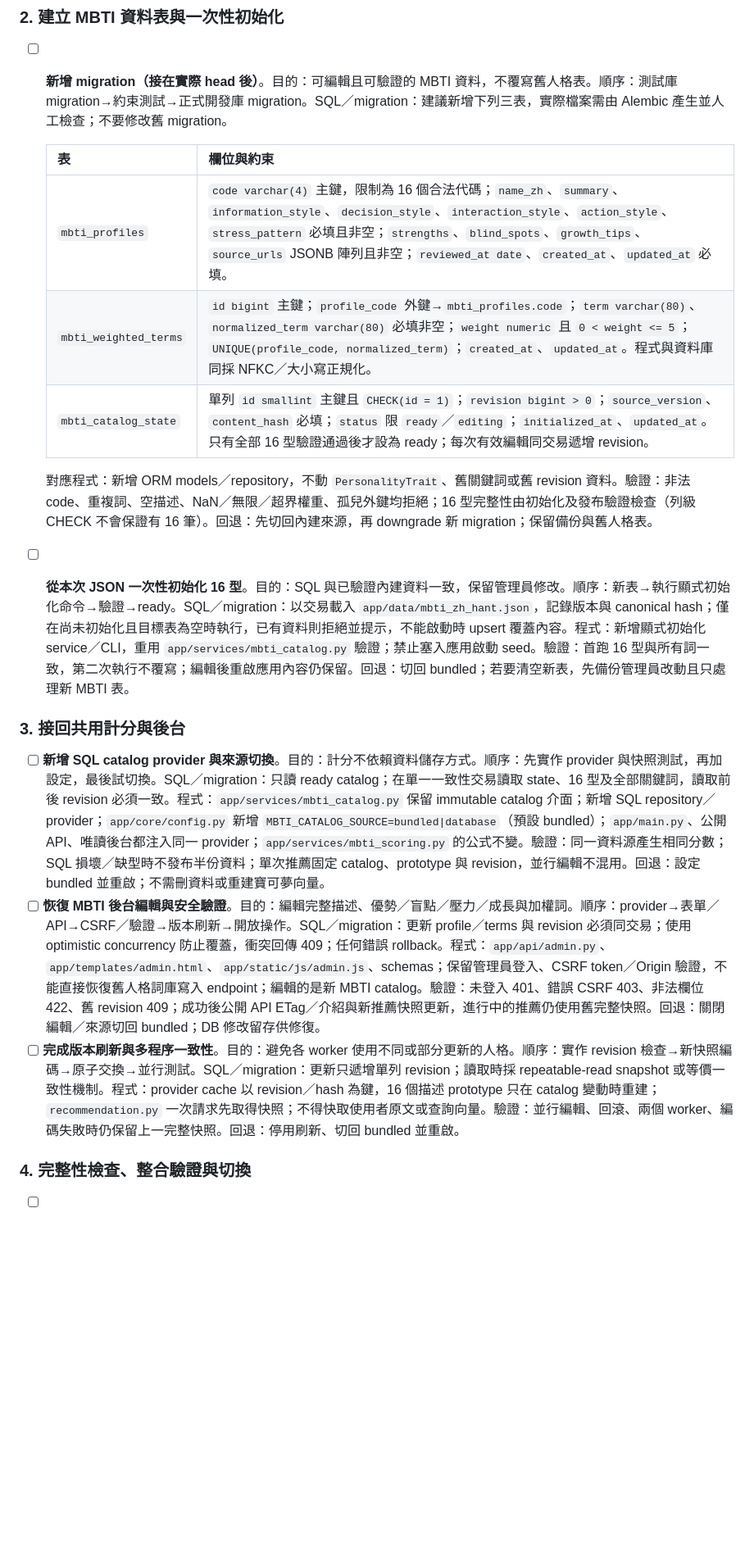
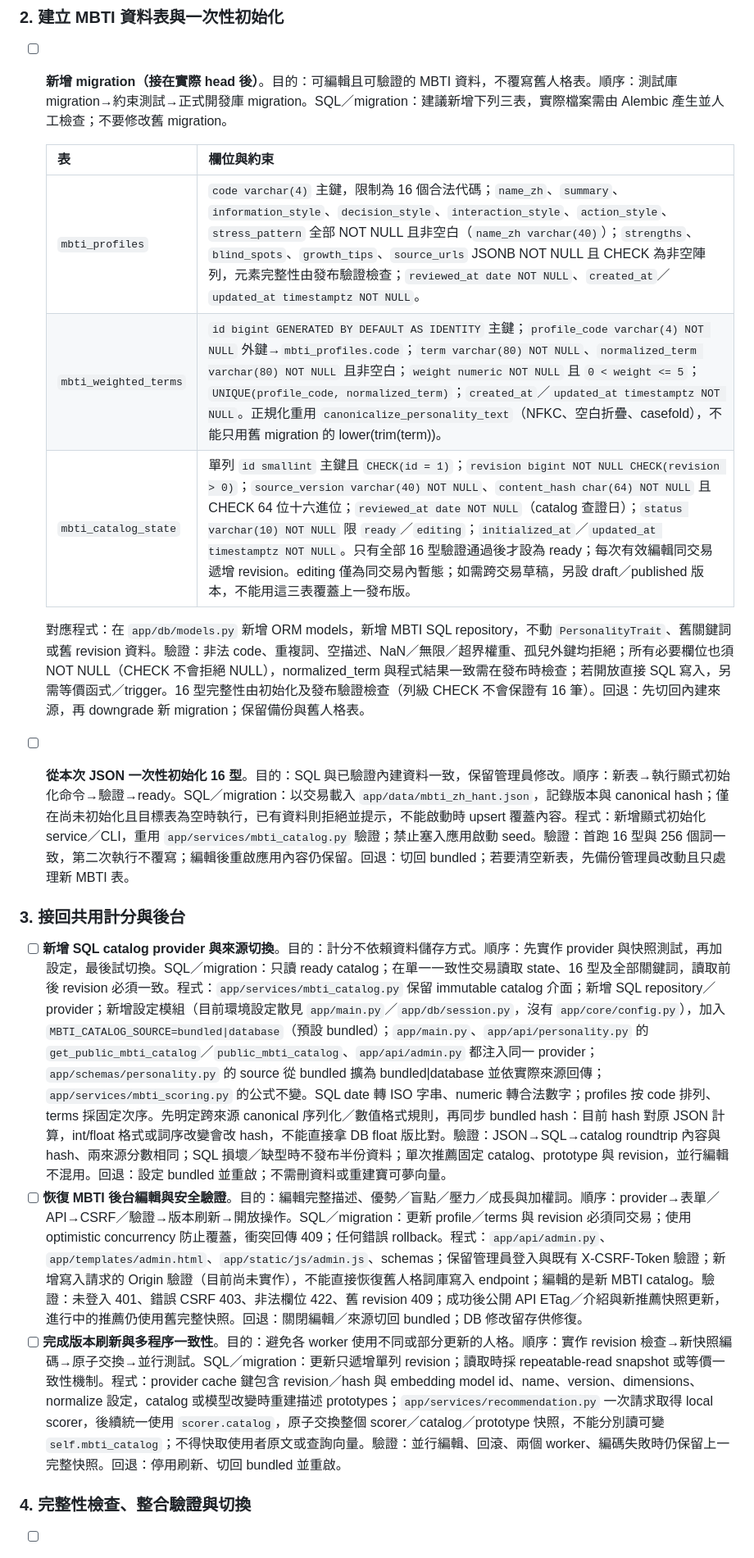
Before and after one commit to likaisuwork9616/pokemon-personality-recommender, a Markdown page: sql代辦清單.md, the part around one of its changes. Shown at 82% size. Drawn GitHub-style; blank space fills up the shorter version.

```diff
--- a/sql代辦清單.md
+++ b/sql代辦清單.md
@@ -26,18 +26,18 @@
 
   | 表 | 欄位與約束 |
   | --- | --- |
-  | `mbti_profiles` | `code varchar(4)` 主鍵，限制為 16 個合法代碼；`name_zh`、`summary`、`information_style`、`decision_style`、`interaction_style`、`action_style`、`stress_pattern` 必填且非空；`strengths`、`blind_spots`、`growth_tips`、`source_urls` JSONB 陣列且非空；`reviewed_at date`、`created_at`、`updated_at` 必填。 |
-  | `mbti_weighted_terms` | `id bigint` 主鍵；`profile_code` 外鍵→`mbti_profiles.code`；`term varchar(80)`、`normalized_term varchar(80)` 必填非空；`weight numeric` 且 `0 < weight <= 5`；`UNIQUE(profile_code, normalized_term)`；`created_at`、`updated_at`。程式與資料庫同採 NFKC／大小寫正規化。 |
-  | `mbti_catalog_state` | 單列 `id smallint` 主鍵且 `CHECK(id = 1)`；`revision bigint > 0`；`source_version`、`content_hash` 必填；`status` 限 `ready`／`editing`；`initialized_at`、`updated_at`。只有全部 16 型驗證通過後才設為 ready；每次有效編輯同交易遞增 revision。 |
+  | `mbti_profiles` | `code varchar(4)` 主鍵，限制為 16 個合法代碼；`name_zh`、`summary`、`information_style`、`decision_style`、`interaction_style`、`action_style`、`stress_pattern` 全部 NOT NULL 且非空白（`name_zh varchar(40)`）；`strengths`、`blind_spots`、`growth_tips`、`source_urls` JSONB NOT NULL 且 CHECK 為非空陣列，元素完整性由發布驗證檢查；`reviewed_at date NOT NULL`、`created_at`／`updated_at timestamptz NOT NULL`。 |
+  | `mbti_weighted_terms` | `id bigint GENERATED BY DEFAULT AS IDENTITY` 主鍵；`profile_code varchar(4) NOT NULL` 外鍵→`mbti_profiles.code`；`term varchar(80) NOT NULL`、`normalized_term varchar(80) NOT NULL` 且非空白；`weight numeric NOT NULL` 且 `0 < weight <= 5`；`UNIQUE(profile_code, normalized_term)`；`created_at`／`updated_at timestamptz NOT NULL`。正規化重用 `canonicalize_personality_text`（NFKC、空白折疊、casefold），不能只用舊 migration 的 lower(trim(term))。 |
+  | `mbti_catalog_state` | 單列 `id smallint` 主鍵且 `CHECK(id = 1)`；`revision bigint NOT NULL CHECK(revision > 0)`；`source_version varchar(40) NOT NULL`、`content_hash char(64) NOT NULL` 且 CHECK 64 位十六進位；`reviewed_at date NOT NULL`（catalog 查證日）；`status varchar(10) NOT NULL` 限 `ready`／`editing`；`initialized_at`／`updated_at timestamptz NOT NULL`。只有全部 16 型驗證通過後才設為 ready；每次有效編輯同交易遞增 revision。editing 僅為同交易內暫態；如需跨交易草稿，另設 draft／published 版本，不能用這三表覆蓋上一發布版。 |
 
-  對應程式：新增 ORM models／repository，不動 `PersonalityTrait`、舊關鍵詞或舊 revision 資料。驗證：非法 code、重複詞、空描述、NaN／無限／超界權重、孤兒外鍵均拒絕；16 型完整性由初始化及發布驗證檢查（列級 CHECK 不會保證有 16 筆）。回退：先切回內建來源，再 downgrade 新 migration；保留備份與舊人格表。
-- [ ] **從本次 JSON 一次性初始化 16 型**。目的：SQL 與已驗證內建資料一致，保留管理員修改。順序：新表→執行顯式初始化命令→驗證→ready。SQL／migration：以交易載入 `app/data/mbti_zh_hant.json`，記錄版本與 canonical hash；僅在尚未初始化且目標表為空時執行，已有資料則拒絕並提示，不能啟動時 upsert 覆蓋內容。程式：新增顯式初始化 service／CLI，重用 `app/services/mbti_catalog.py` 驗證；禁止塞入應用啟動 seed。驗證：首跑 16 型與所有詞一致，第二次執行不覆寫；編輯後重啟應用內容仍保留。回退：切回 bundled；若要清空新表，先備份管理員改動且只處理新 MBTI 表。
+  對應程式：在 `app/db/models.py` 新增 ORM models，新增 MBTI SQL repository，不動 `PersonalityTrait`、舊關鍵詞或舊 revision 資料。驗證：非法 code、重複詞、空描述、NaN／無限／超界權重、孤兒外鍵均拒絕；所有必要欄位也須 NOT NULL（CHECK 不會拒絕 NULL），normalized_term 與程式結果一致需在發布時檢查；若開放直接 SQL 寫入，另需等價函式／trigger。16 型完整性由初始化及發布驗證檢查（列級 CHECK 不會保證有 16 筆）。回退：先切回內建來源，再 downgrade 新 migration；保留備份與舊人格表。
+- [ ] **從本次 JSON 一次性初始化 16 型**。目的：SQL 與已驗證內建資料一致，保留管理員修改。順序：新表→執行顯式初始化命令→驗證→ready。SQL／migration：以交易載入 `app/data/mbti_zh_hant.json`，記錄版本與 canonical hash；僅在尚未初始化且目標表為空時執行，已有資料則拒絕並提示，不能啟動時 upsert 覆蓋內容。程式：新增顯式初始化 service／CLI，重用 `app/services/mbti_catalog.py` 驗證；禁止塞入應用啟動 seed。驗證：首跑 16 型與 256 個詞一致，第二次執行不覆寫；編輯後重啟應用內容仍保留。回退：切回 bundled；若要清空新表，先備份管理員改動且只處理新 MBTI 表。
 
 ### 3. 接回共用計分與後台
 
-- [ ] **新增 SQL catalog provider 與來源切換**。目的：計分不依賴資料儲存方式。順序：先實作 provider 與快照測試，再加設定，最後試切換。SQL／migration：只讀 ready catalog；在單一一致性交易讀取 state、16 型及全部關鍵詞，讀取前後 revision 必須一致。程式：`app/services/mbti_catalog.py` 保留 immutable catalog 介面；新增 SQL repository／provider；`app/core/config.py` 新增 `MBTI_CATALOG_SOURCE=bundled|database`（預設 bundled）；`app/main.py`、公開 API、唯讀後台都注入同一 provider；`app/services/mbti_scoring.py` 的公式不變。驗證：同一資料源產生相同分數；SQL 損壞／缺型時不發布半份資料；單次推薦固定 catalog、prototype 與 revision，並行編輯不混用。回退：設定 bundled 並重啟；不需刪資料或重建寶可夢向量。
-- [ ] **恢復 MBTI 後台編輯與安全驗證**。目的：編輯完整描述、優勢／盲點／壓力／成長與加權詞。順序：provider→表單／API→CSRF／驗證→版本刷新→開放操作。SQL／migration：更新 profile／terms 與 revision 必須同交易；使用 optimistic concurrency 防止覆蓋，衝突回傳 409；任何錯誤 rollback。程式：`app/api/admin.py`、`app/templates/admin.html`、`app/static/js/admin.js`、schemas；保留管理員登入、CSRF token／Origin 驗證，不能直接恢復舊人格詞庫寫入 endpoint；編輯的是新 MBTI catalog。驗證：未登入 401、錯誤 CSRF 403、非法欄位 422、舊 revision 409；成功後公開 API ETag／介紹與新推薦快照更新，進行中的推薦仍使用舊完整快照。回退：關閉編輯／來源切回 bundled；DB 修改留存供修復。
-- [ ] **完成版本刷新與多程序一致性**。目的：避免各 worker 使用不同或部分更新的人格。順序：實作 revision 檢查→新快照編碼→原子交換→並行測試。SQL／migration：更新只遞增單列 revision；讀取時採 repeatable-read snapshot 或等價一致性機制。程式：provider cache 以 revision／hash 為鍵，16 個描述 prototype 只在 catalog 變動時重建；`recommendation.py` 一次請求先取得快照；不得快取使用者原文或查詢向量。驗證：並行編輯、回滾、兩個 worker、編碼失敗時仍保留上一完整快照。回退：停用刷新、切回 bundled 並重啟。
+- [ ] **新增 SQL catalog provider 與來源切換**。目的：計分不依賴資料儲存方式。順序：先實作 provider 與快照測試，再加設定，最後試切換。SQL／migration：只讀 ready catalog；在單一一致性交易讀取 state、16 型及全部關鍵詞，讀取前後 revision 必須一致。程式：`app/services/mbti_catalog.py` 保留 immutable catalog 介面；新增 SQL repository／provider；新增設定模組（目前環境設定散見 `app/main.py`／`app/db/session.py`，沒有 `app/core/config.py`），加入 `MBTI_CATALOG_SOURCE=bundled|database`（預設 bundled）；`app/main.py`、`app/api/personality.py` 的 `get_public_mbti_catalog`／`public_mbti_catalog`、`app/api/admin.py` 都注入同一 provider；`app/schemas/personality.py` 的 source 從 bundled 擴為 bundled|database 並依實際來源回傳；`app/services/mbti_scoring.py` 的公式不變。SQL date 轉 ISO 字串、numeric 轉合法數字；profiles 按 code 排列、terms 採固定次序。先明定跨來源 canonical 序列化／數值格式規則，再同步 bundled hash：目前 hash 對原 JSON 計算，int/float 格式或詞序改變會改 hash，不能直接拿 DB float 版比對。驗證：JSON→SQL→catalog roundtrip 內容與 hash、兩來源分數相同；SQL 損壞／缺型時不發布半份資料；單次推薦固定 catalog、prototype 與 revision，並行編輯不混用。回退：設定 bundled 並重啟；不需刪資料或重建寶可夢向量。
+- [ ] **恢復 MBTI 後台編輯與安全驗證**。目的：編輯完整描述、優勢／盲點／壓力／成長與加權詞。順序：provider→表單／API→CSRF／驗證→版本刷新→開放操作。SQL／migration：更新 profile／terms 與 revision 必須同交易；使用 optimistic concurrency 防止覆蓋，衝突回傳 409；任何錯誤 rollback。程式：`app/api/admin.py`、`app/templates/admin.html`、`app/static/js/admin.js`、schemas；保留管理員登入與既有 X-CSRF-Token 驗證；新增寫入請求的 Origin 驗證（目前尚未實作），不能直接恢復舊人格詞庫寫入 endpoint；編輯的是新 MBTI catalog。驗證：未登入 401、錯誤 CSRF 403、非法欄位 422、舊 revision 409；成功後公開 API ETag／介紹與新推薦快照更新，進行中的推薦仍使用舊完整快照。回退：關閉編輯／來源切回 bundled；DB 修改留存供修復。
+- [ ] **完成版本刷新與多程序一致性**。目的：避免各 worker 使用不同或部分更新的人格。順序：實作 revision 檢查→新快照編碼→原子交換→並行測試。SQL／migration：更新只遞增單列 revision；讀取時採 repeatable-read snapshot 或等價一致性機制。程式：provider cache 鍵包含 revision／hash 與 embedding model id、name、version、dimensions、normalize 設定，catalog 或模型改變時重建描述 prototypes；`app/services/recommendation.py` 一次請求取得 local scorer，後續統一使用 `scorer.catalog`，原子交換整個 scorer／catalog／prototype 快照，不能分別讀可變 `self.mbti_catalog`；不得快取使用者原文或查詢向量。驗證：並行編輯、回滾、兩個 worker、編碼失敗時仍保留上一完整快照。回退：停用刷新、切回 bundled 並重啟。
 
 ### 4. 完整性檢查、整合驗證與切換
 
```
Also changed, not shown: other parts of sql代辦清單.md (+13 -6 lines).
